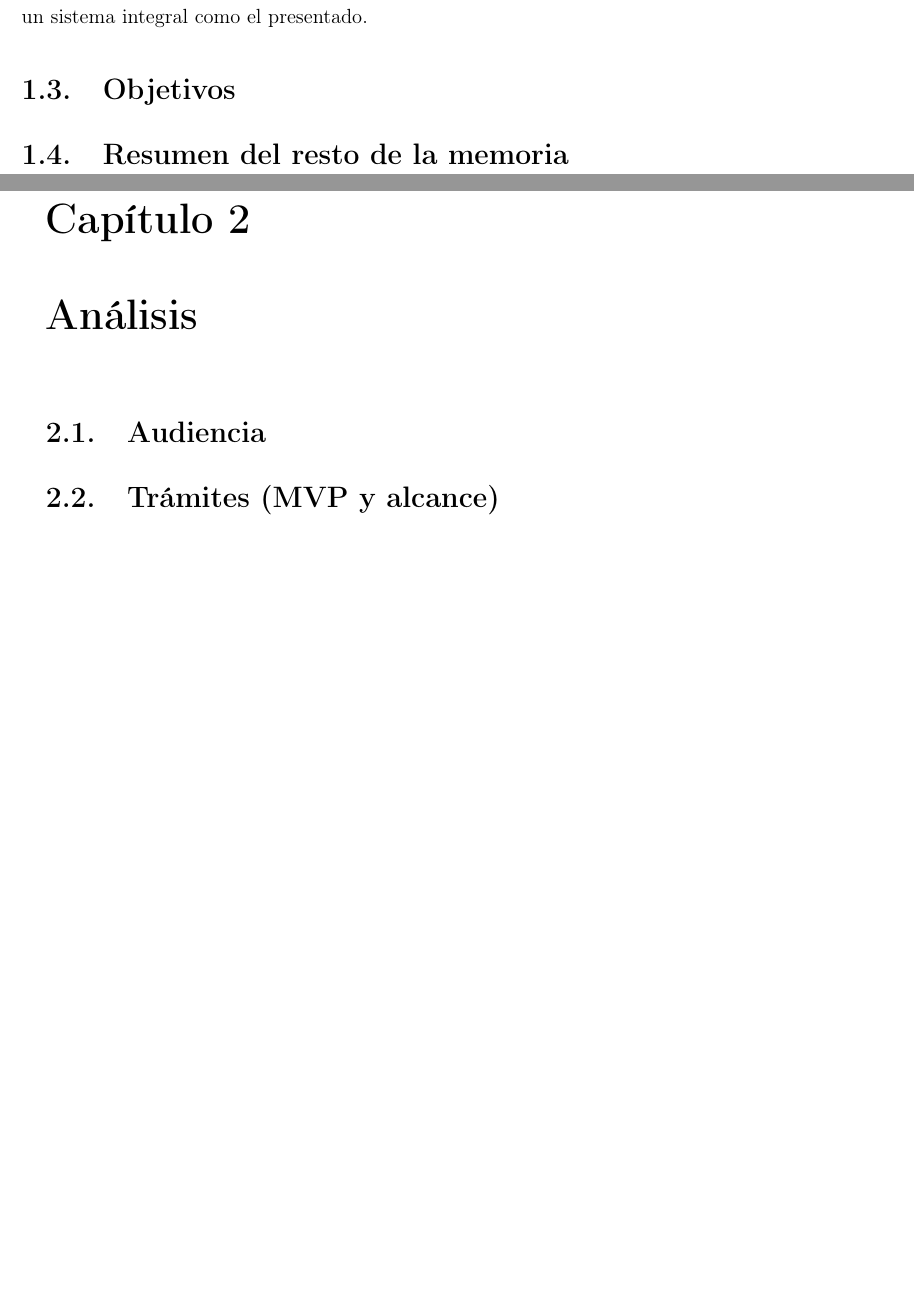
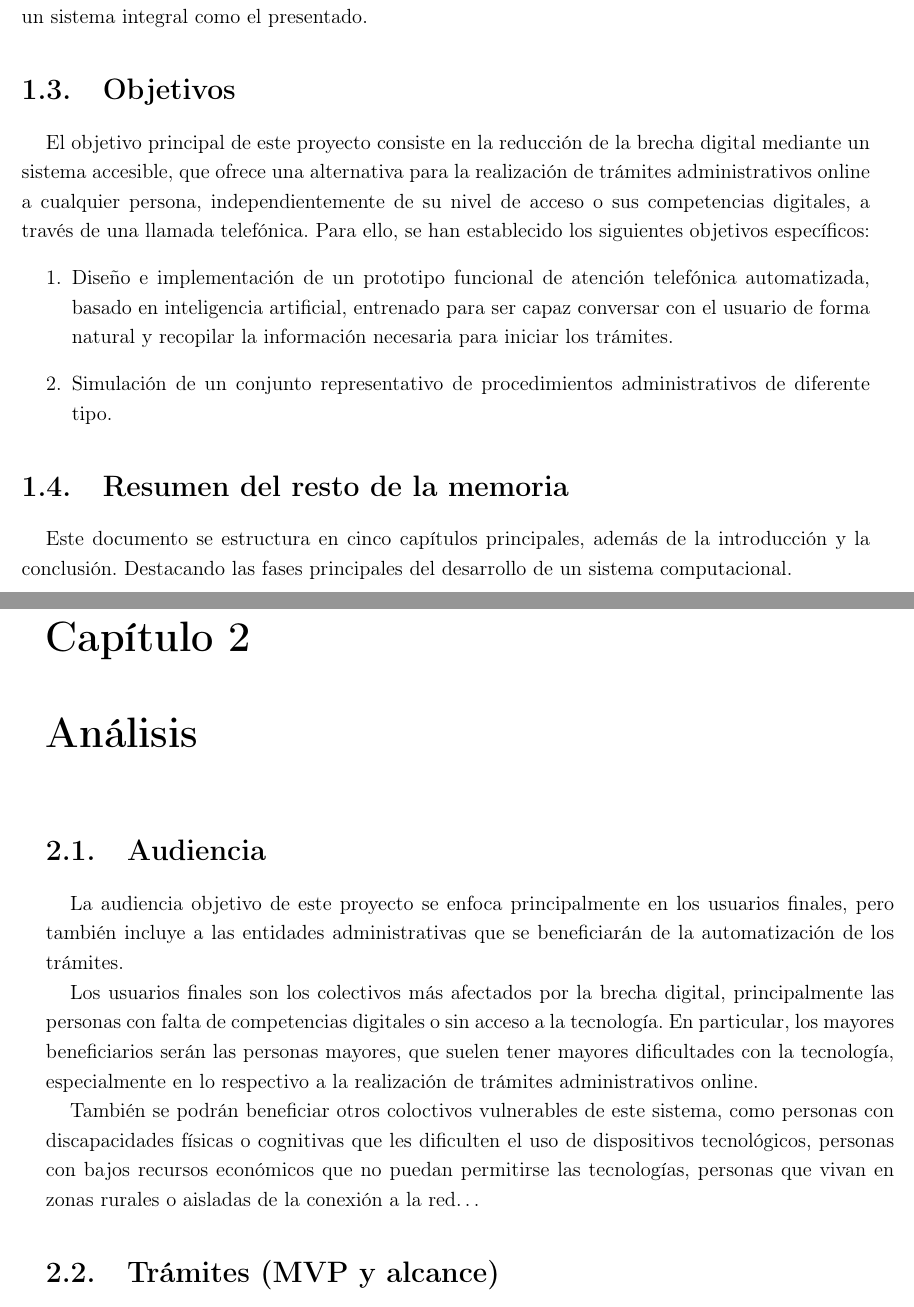
Before and after one commit to humaral/tfg, a LaTeX document (documents/memoria.tex): two parts of pages 10 and 11 of 18, joined at a grey line, cut so that both start at the same text, the shorter picture padded with empty space. Compiled offline with pdfLaTeX.

Commit message:
Actualizar la memoria del TFG con objetivos específicos para reducir la brecha digital y detallar la audiencia objetivo del proyecto (incompleto). añadido a los mockups un nombre y un logo

```diff
--- a/documents/memoria.tex
+++ b/documents/memoria.tex
@@ -106,14 +106,30 @@
         Si bien se obtiene un buen resultado con la combinación de varias iniciativas, sigue sin ser equiparable a un sistema integral como el presentado.
 
     \section{Objetivos}
+        El objetivo principal de este proyecto consiste en la reducción de la brecha digital mediante un sistema accesible, que ofrece una alternativa para la realización de trámites administrativos online a cualquier persona, independientemente de su nivel de acceso o sus competencias digitales, a través de una llamada telefónica.
+        Para ello, se han establecido los siguientes objetivos específicos:
+        \begin{enumerate}
+            \item Diseño e implementación de un prototipo funcional de atención telefónica automatizada, basado en inteligencia artificial, entrenado para ser capaz conversar con el usuario de forma natural y recopilar la información necesaria para iniciar los trámites.
+            \item Simulación de un conjunto representativo de procedimientos administrativos de diferente tipo.
+        \end{enumerate}
 
     \section{Resumen del resto de la memoria}
+        Este documento se estructura en cinco capítulos principales, además de la introducción y la conclusión.
+        Destacando las fases principales del desarrollo de un sistema computacional.
 
 %Análisis_____________________________________
 \chapter{Análisis}
 
 
     \section{Audiencia}
+        La audiencia objetivo de este proyecto se enfoca principalmente en los usuarios finales, pero también incluye a las entidades administrativas que se beneficiarán de la automatización de los trámites.
+
+        Los usuarios finales son los colectivos más afectados por la brecha digital, principalmente las personas con falta de competencias digitales o sin acceso a la tecnología.
+        En particular, los mayores beneficiarios serán las personas mayores, que suelen tener mayores dificultades con la tecnología, especialmente en lo respectivo a la realización de trámites administrativos online.
+
+        También se podrán beneficiar otros coloctivos vulnerables de este sistema, como personas con discapacidades físicas o cognitivas que les dificulten el uso de dispositivos tecnológicos, personas con bajos recursos económicos que no puedan permitirse las tecnologías, personas que vivan en zonas rurales o aisladas de la conexión a la red\dots
+
+
 
     \section{Trámites (MVP y alcance)}
 
```
Also changed, not shown: 2 other files. Lines whose indentation alone changed are shown as unchanged.
